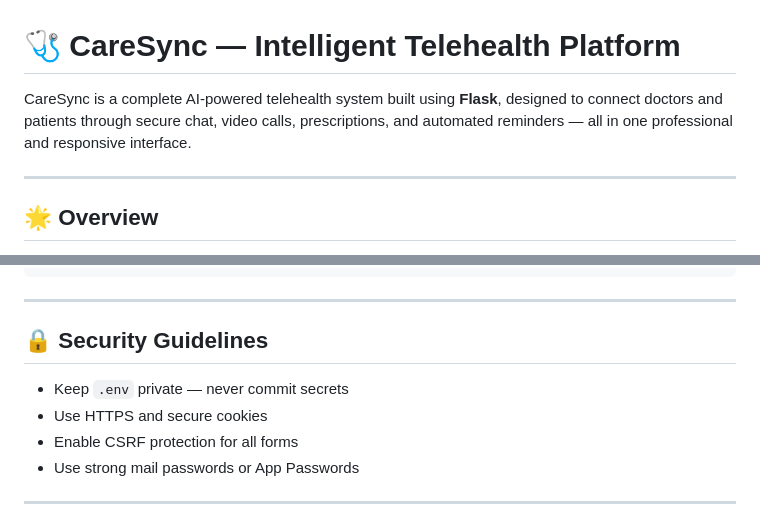
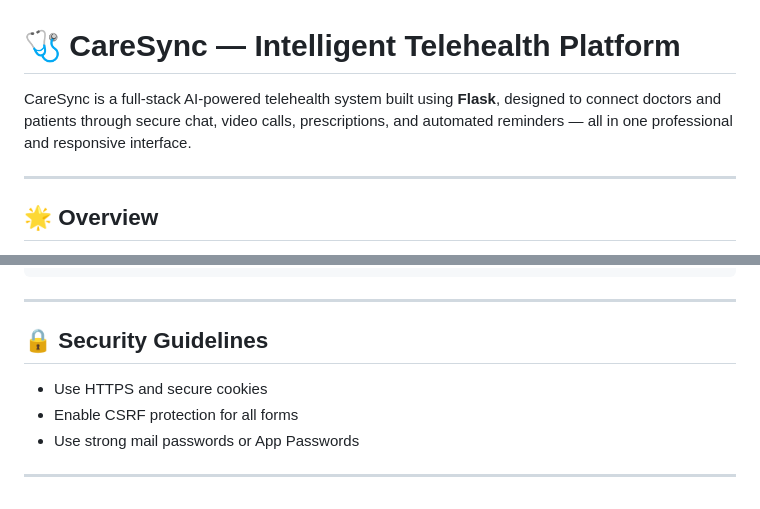
Before and after one commit to zygisk-enc/caresync, a Markdown page: README.md, 2 parts joined by grey strips. Drawn GitHub-style.

```diff
--- a/README.md
+++ b/README.md
@@ -1,6 +1,6 @@
 # 🩺 CareSync — Intelligent Telehealth Platform
 
-CareSync is a complete AI-powered telehealth system built using **Flask**, designed to connect doctors and patients through secure chat, video calls, prescriptions, and automated reminders — all in one professional and responsive interface.
+CareSync is a full-stack AI-powered telehealth system built using **Flask**, designed to connect doctors and patients through secure chat, video calls, prescriptions, and automated reminders — all in one professional and responsive interface.
 
 ---
 
@@ -151,7 +132,6 @@ python -c "from scheduler import send_call_reminders; from app import app; send_
 ---
 
 ## 🔒 Security Guidelines
-- Keep `.env` private — never commit secrets
 - Use HTTPS and secure cookies
 - Enable CSRF protection for all forms
 - Use strong mail passwords or App Passwords
```
Also changed, not shown: other parts of README.md (+23 -42 lines).
